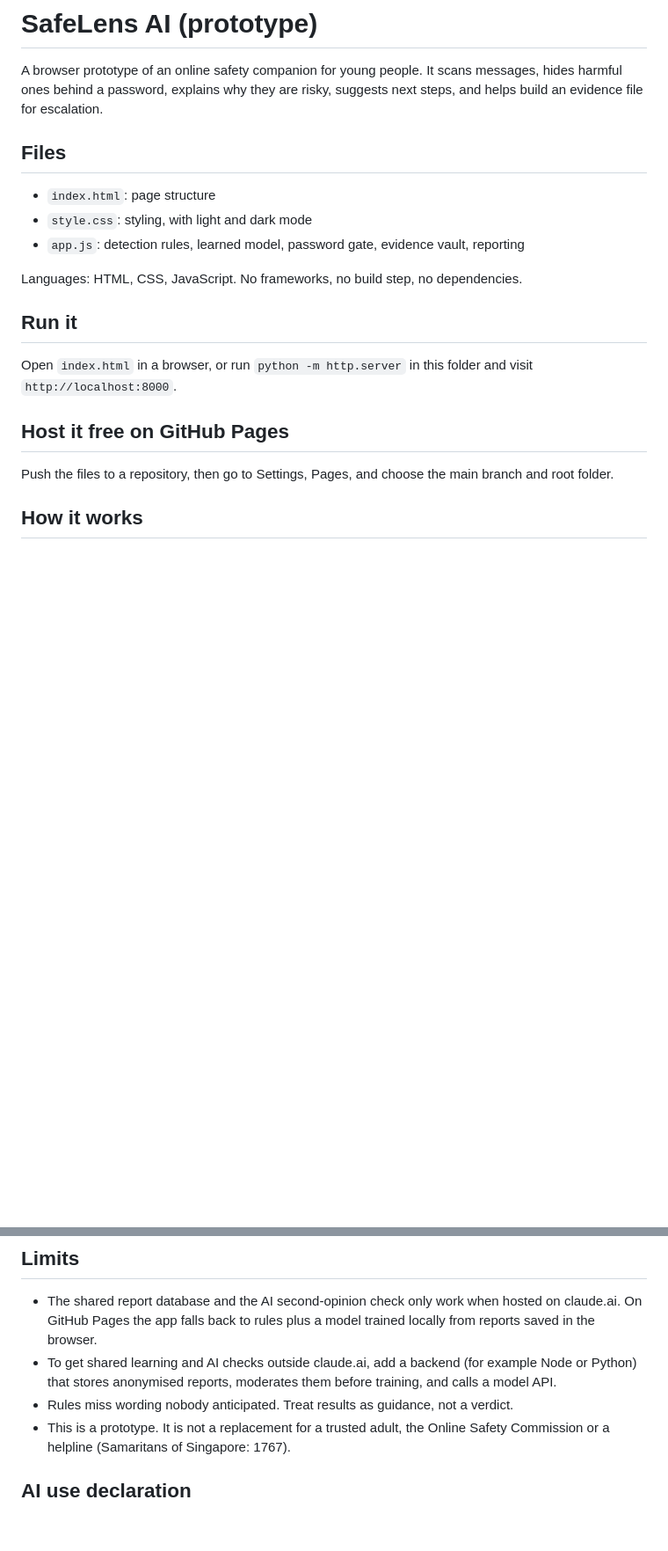
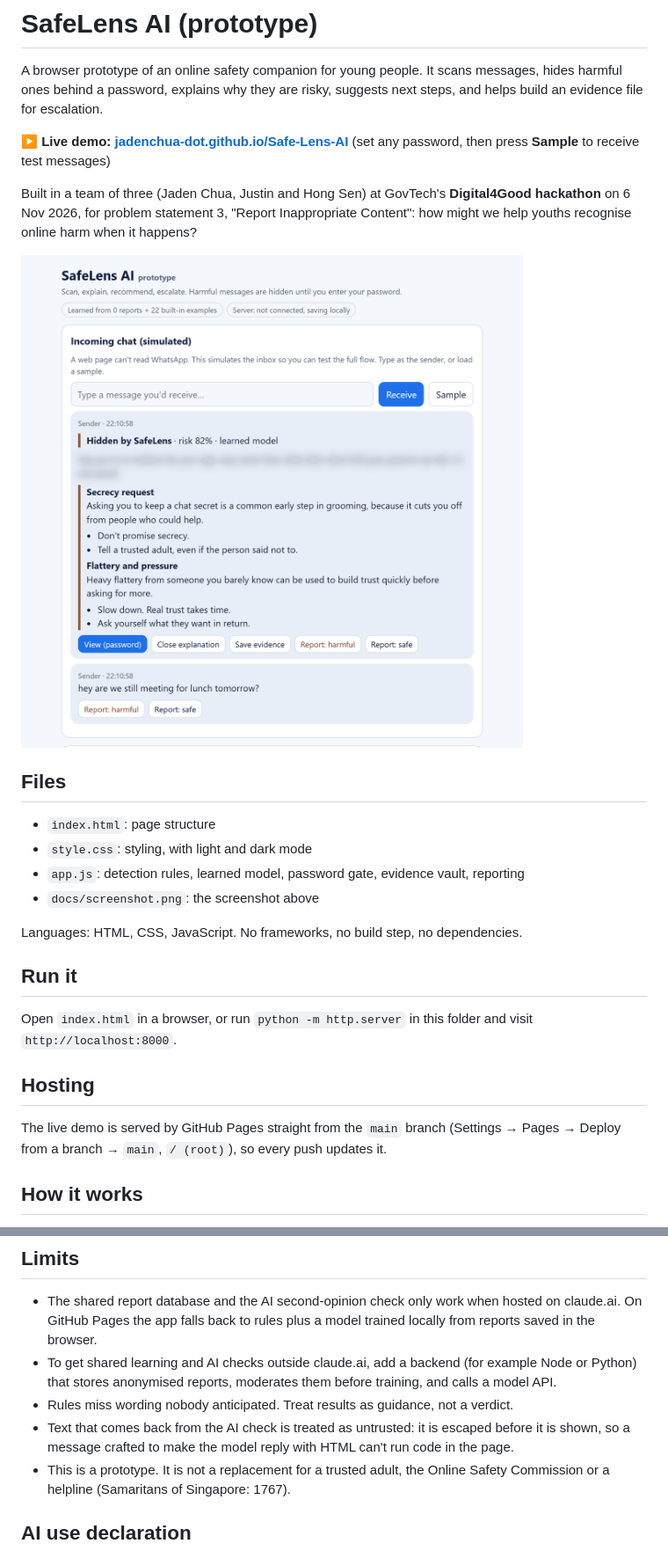
Before and after one commit to jadenchua-dot/Safe-Lens-AI, a Markdown page: README.md, 2 parts joined by grey strips. Shown at 88% size. GitHub-like rendering; pictures changed too: docs/screenshot.png (added); blank space fills up the shorter version.

```diff
--- a/README.md
+++ b/README.md
@@ -1,12 +1,19 @@
 # SafeLens AI (prototype)
 
 A browser prototype of an online safety companion for young people. It scans messages, hides harmful ones behind a password, explains why they are risky, suggests next steps, and helps build an evidence file for escalation.
+
+**▶ Live demo: [jadenchua-dot.github.io/Safe-Lens-AI](https://jadenchua-dot.github.io/Safe-Lens-AI/)** (set any password, then press **Sample** to receive test messages)
+
+Built in a team of three (Jaden Chua, Justin and Hong Sen) at GovTech's **Digital4Good hackathon** on 6 Nov 2026, for problem statement 3, "Report Inappropriate Content": how might we help youths recognise online harm when it happens?
+
+![SafeLens hides a grooming message, explains why it is risky and suggests what to do; a normal message stays visible](docs/screenshot.png)
 
 ## Files
 
 - `index.html`: page structure
 - `style.css`: styling, with light and dark mode
 - `app.js`: detection rules, learned model, password gate, evidence vault, reporting
+- `docs/screenshot.png`: the screenshot above
 
 Languages: HTML, CSS, JavaScript. No frameworks, no build step, no dependencies.
 
@@ -14,9 +21,9 @@ Languages: HTML, CSS, JavaScript. No frameworks, no build step, no dependencies.
 
 Open `index.html` in a browser, or run `python -m http.server` in this folder and visit `http://localhost:8000`.
 
-## Host it free on GitHub Pages
+## Hosting
 
-Push the files to a repository, then go to Settings, Pages, and choose the main branch and root folder.
+The live demo is served by GitHub Pages straight from the `main` branch (Settings → Pages → Deploy from a branch → `main`, `/ (root)`), so every push updates it.
 
 ## How it works
 
@@ -31,6 +38,7 @@ Push the files to a repository, then go to Settings, Pages, and choose the main
 - The shared report database and the AI second-opinion check only work when hosted on claude.ai. On GitHub Pages the app falls back to rules plus a model trained locally from reports saved in the browser.
 - To get shared learning and AI checks outside claude.ai, add a backend (for example Node or Python) that stores anonymised reports, moderates them before training, and calls a model API.
 - Rules miss wording nobody anticipated. Treat results as guidance, not a verdict.
+- Text that comes back from the AI check is treated as untrusted: it is escaped before it is shown, so a message crafted to make the model reply with HTML can't run code in the page.
 - This is a prototype. It is not a replacement for a trusted adult, the Online Safety Commission or a helpline (Samaritans of Singapore: 1767).
 
 ## AI use declaration
```
Also changed, not shown: 2 other files.
